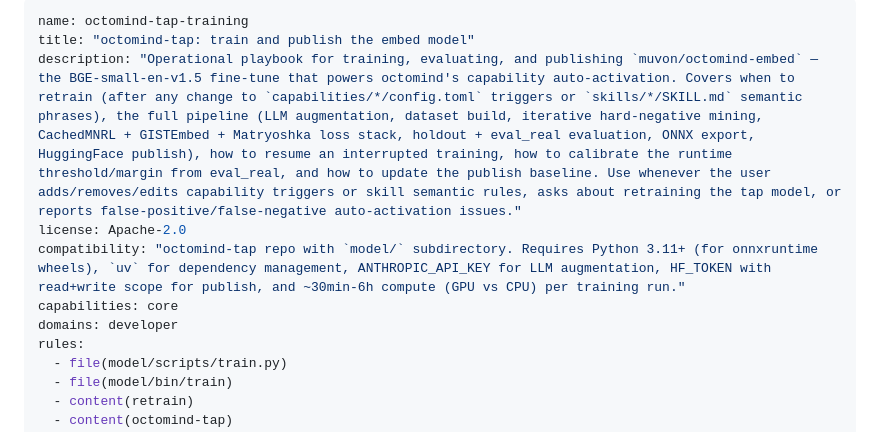
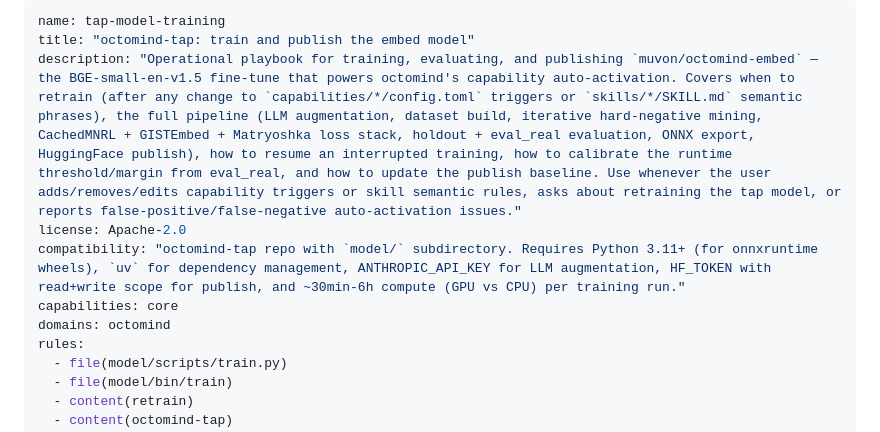
Before and after one commit to Muvon/octomind-tap, a Markdown page: skills/tap-model-training/SKILL.md, the part around the change. GitHub-like rendering.

Commit message:
docs(tap-training): rename skill and domain

```diff
--- a/skills/octomind-tap-training/SKILL.md
+++ b/skills/tap-model-training/SKILL.md
@@ -1,11 +1,11 @@
 ---
-name: octomind-tap-training
+name: tap-model-training
 title: "octomind-tap: train and publish the embed model"
 description: "Operational playbook for training, evaluating, and publishing `muvon/octomind-embed` — the BGE-small-en-v1.5 fine-tune that powers octomind's capability auto-activation. Covers when to retrain (after any change to `capabilities/*/config.toml` triggers or `skills/*/SKILL.md` semantic phrases), the full pipeline (LLM augmentation, dataset build, iterative hard-negative mining, CachedMNRL + GISTEmbed + Matryoshka loss stack, holdout + eval_real evaluation, ONNX export, HuggingFace publish), how to resume an interrupted training, how to calibrate the runtime threshold/margin from eval_real, and how to update the publish baseline. Use whenever the user adds/removes/edits capability triggers or skill semantic rules, asks about retraining the tap model, or reports false-positive/false-negative auto-activation issues."
 license: Apache-2.0
 compatibility: "octomind-tap repo with `model/` subdirectory. Requires Python 3.11+ (for onnxruntime wheels), `uv` for dependency management, ANTHROPIC_API_KEY for LLM augmentation, HF_TOKEN with read+write scope for publish, and ~30min-6h compute (GPU vs CPU) per training run."
 capabilities: core
-domains: developer
+domains: octomind
 rules:
   - file(model/scripts/train.py)
   - file(model/bin/train)
```
